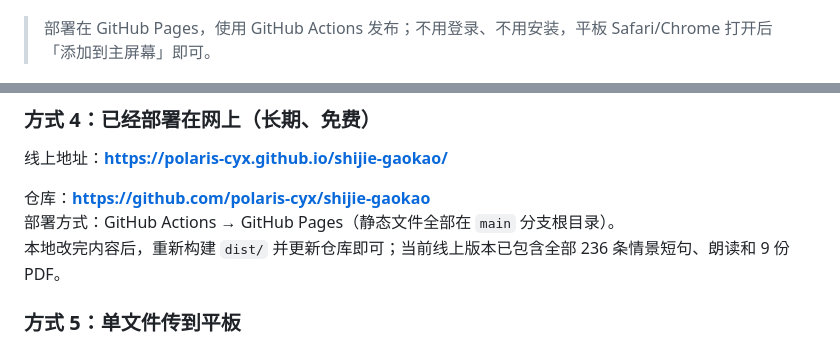
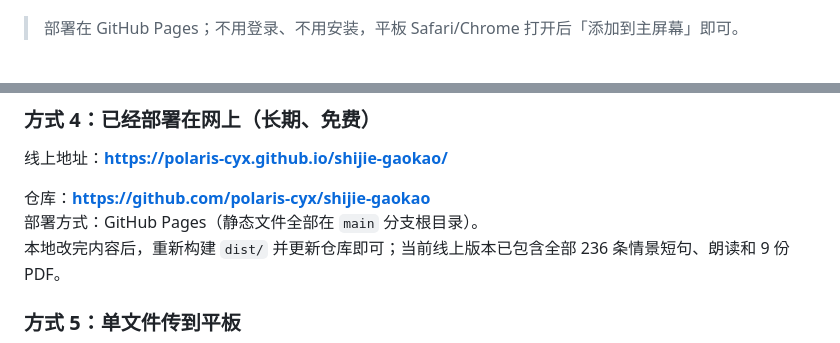
Before and after one commit to polaris-cyx/shijie-gaokao-source, a Markdown page: README.md, 2 parts joined by grey strips. Rendered like a GitHub page.

Commit message:
docs: 修正线上部署方式说明

```diff
--- a/README.md
+++ b/README.md
@@ -11,7 +11,7 @@
 
 ![扫码打开](docs/qr-github.png)
 
-> 部署在 GitHub Pages，使用 GitHub Actions 发布；不用登录、不用安装，平板 Safari/Chrome 打开后「添加到主屏幕」即可。
+> 部署在 GitHub Pages；不用登录、不用安装，平板 Safari/Chrome 打开后「添加到主屏幕」即可。
 
 ![首页预览](docs/preview.png)
 
@@ -95,7 +95,7 @@
 线上地址：**https://polaris-cyx.github.io/shijie-gaokao/**
 
 仓库：**https://github.com/polaris-cyx/shijie-gaokao**
-部署方式：GitHub Actions → GitHub Pages（静态文件全部在 `main` 分支根目录）。
+部署方式：GitHub Pages（静态文件全部在 `main` 分支根目录）。
 本地改完内容后，重新构建 `dist/` 并更新仓库即可；当前线上版本已包含全部 236 条情景短句、朗读和 9 份 PDF。
 
 ### 方式 5：单文件传到平板
```
